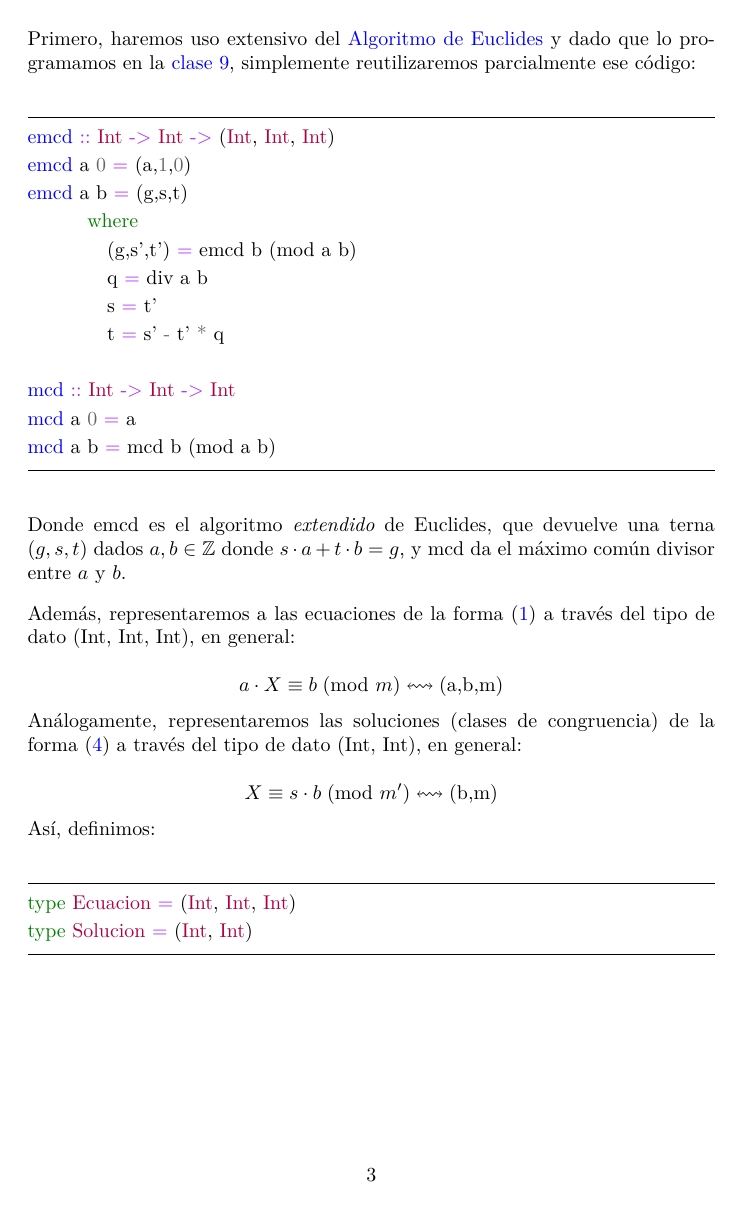
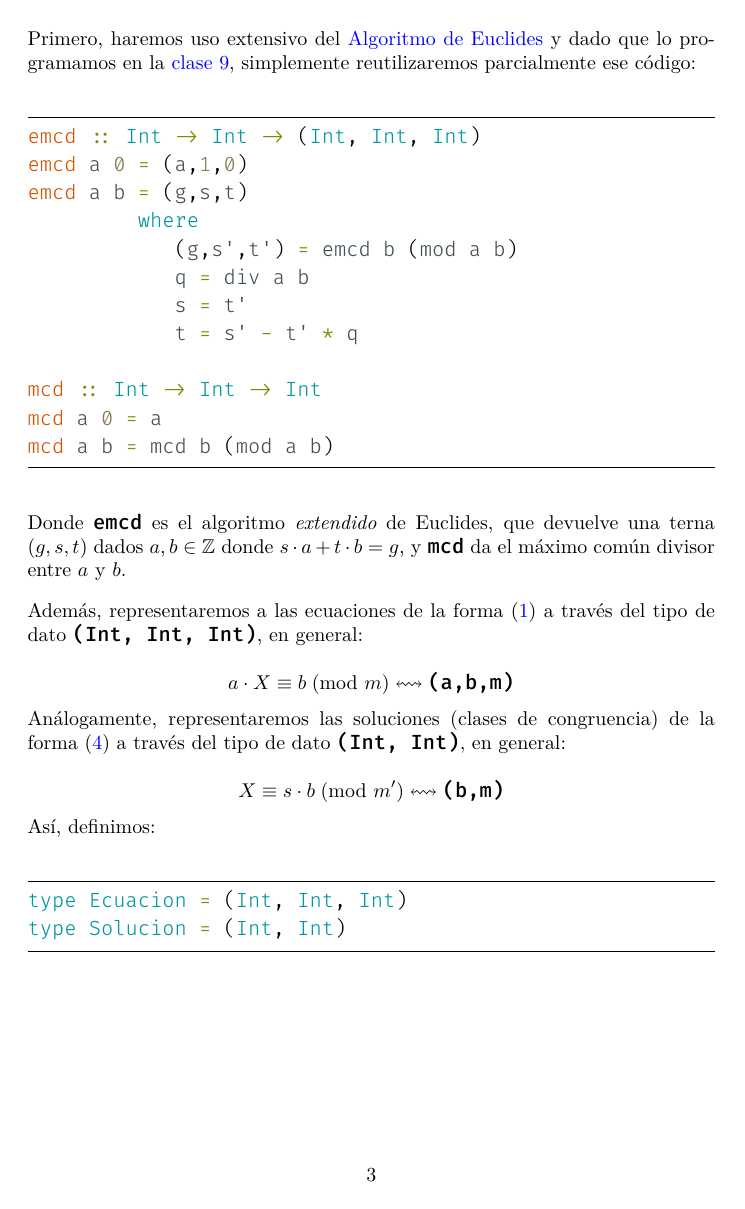
Before and after one commit to joangq/exactas, a LaTeX document (COMP930001-Álgebra-1/taller/clase-10/clase-10.tex): page 3 of 10. Compiled offline with XeLaTeX.

Commit message:
Update clase-10.tex

```diff
--- a/COMP930001-Álgebra-1/taller/clase-10/clase-10.tex
+++ b/COMP930001-Álgebra-1/taller/clase-10/clase-10.tex
@@ -13,9 +13,19 @@
 \usepackage{caption}
 \usepackage{blindtext}
 \usepackage{hyperref}
+\usepackage{fontspec}
 \usepackage{minted}
 \usepackage{xcolor}
 \usepackage{inconsolata}
+%\usemintedstyle{rainbow_dash}
+%\usemintedstyle{igor}
+%\usemintedstyle{trac} %*
+\usemintedstyle{arduino} %**
+%\usemintedstyle{colorful}
+%\usemintedstyle{friendly}
+%\usemintedstyle{xcode}
+
+\setmonofont{Fira Code Light}
 
 \hypersetup{
     colorlinks=true,
```
Also changed, not shown: COMP930001-Álgebra-1/taller/clase-10/clase-10.tex (1 more changed lines).
